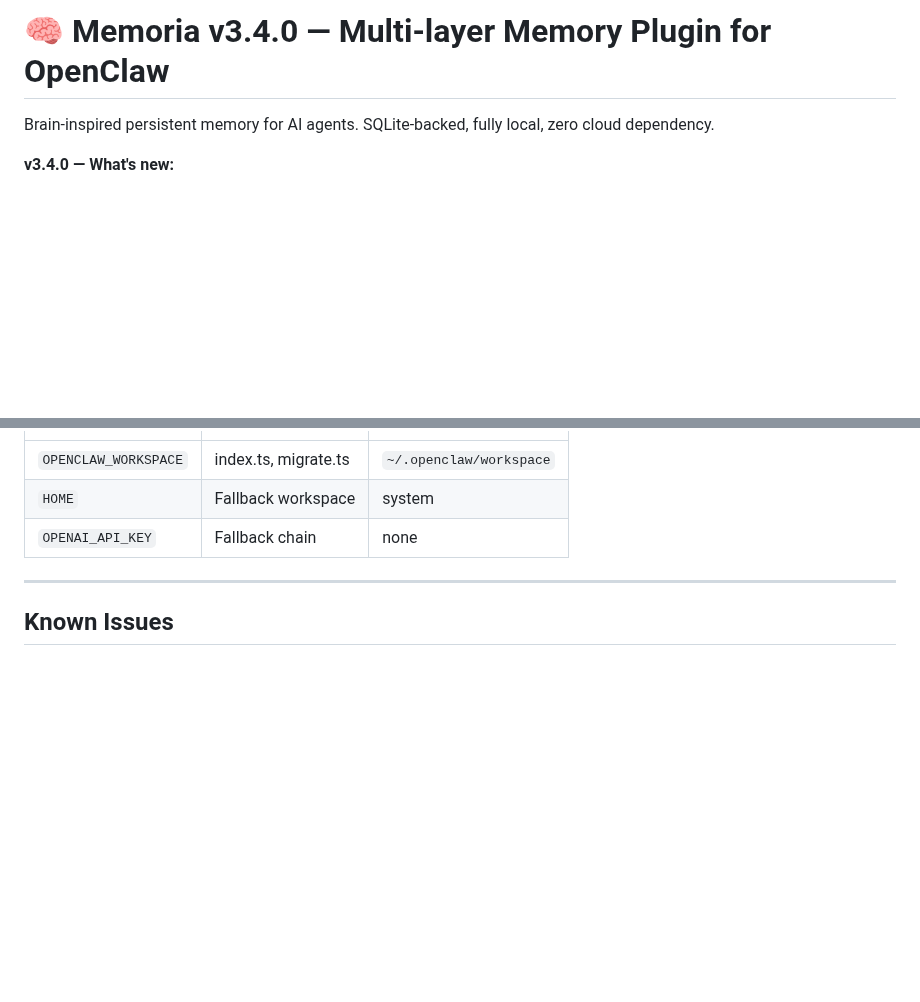
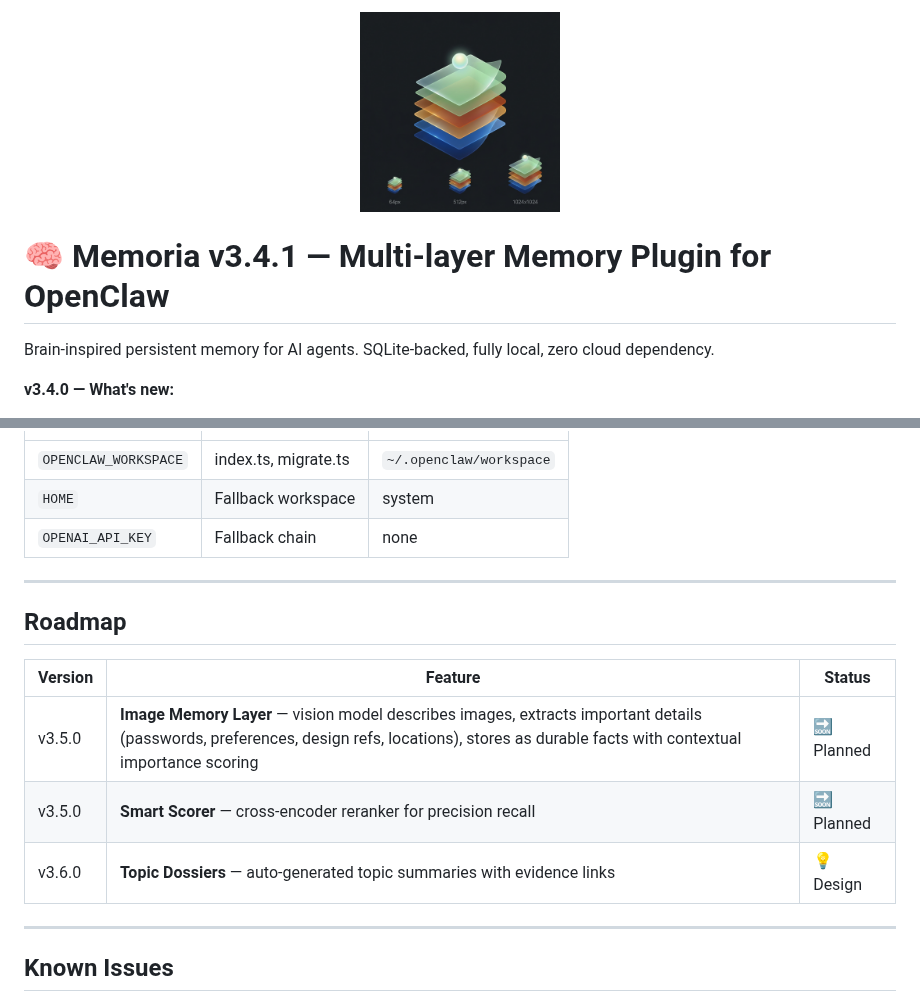
Before and after one commit to Primo-Studio/openclaw-memoria, a Markdown page: README.md, 2 parts joined by grey strips. Drawn GitHub-style; pictures changed too: assets/logo.png (added); blank space fills up the shorter version.

Commit message:
feat: add logo + roadmap (Image Memory Layer v3.5.0)

```diff
--- a/README.md
+++ b/README.md
@@ -1,4 +1,8 @@
-# 🧠 Memoria v3.4.0 — Multi-layer Memory Plugin for OpenClaw
+<p align="center">
+  <img src="assets/logo.png" alt="Memoria" width="200" />
+</p>
+
+# 🧠 Memoria v3.4.1 — Multi-layer Memory Plugin for OpenClaw
 
 Brain-inspired persistent memory for AI agents. SQLite-backed, fully local, zero cloud dependency.
 
@@ -438,6 +442,16 @@ Unknown categories → `savoir` (via `normalizeCategory()`).
 
 ---
 
+## Roadmap
+
+| Version | Feature | Status |
+|---------|---------|--------|
+| v3.5.0 | **Image Memory Layer** — vision model describes images, extracts important details (passwords, preferences, design refs, locations), stores as durable facts with contextual importance scoring | 🔜 Planned |
+| v3.5.0 | **Smart Scorer** — cross-encoder reranker for precision recall | 🔜 Planned |
+| v3.6.0 | **Topic Dossiers** — auto-generated topic summaries with evidence links | 💡 Design |
+
+---
+
 ## Known Issues
 
 1. **~19 facts untagged** — orphan facts resistant to retag (broken LLM JSON)
```
